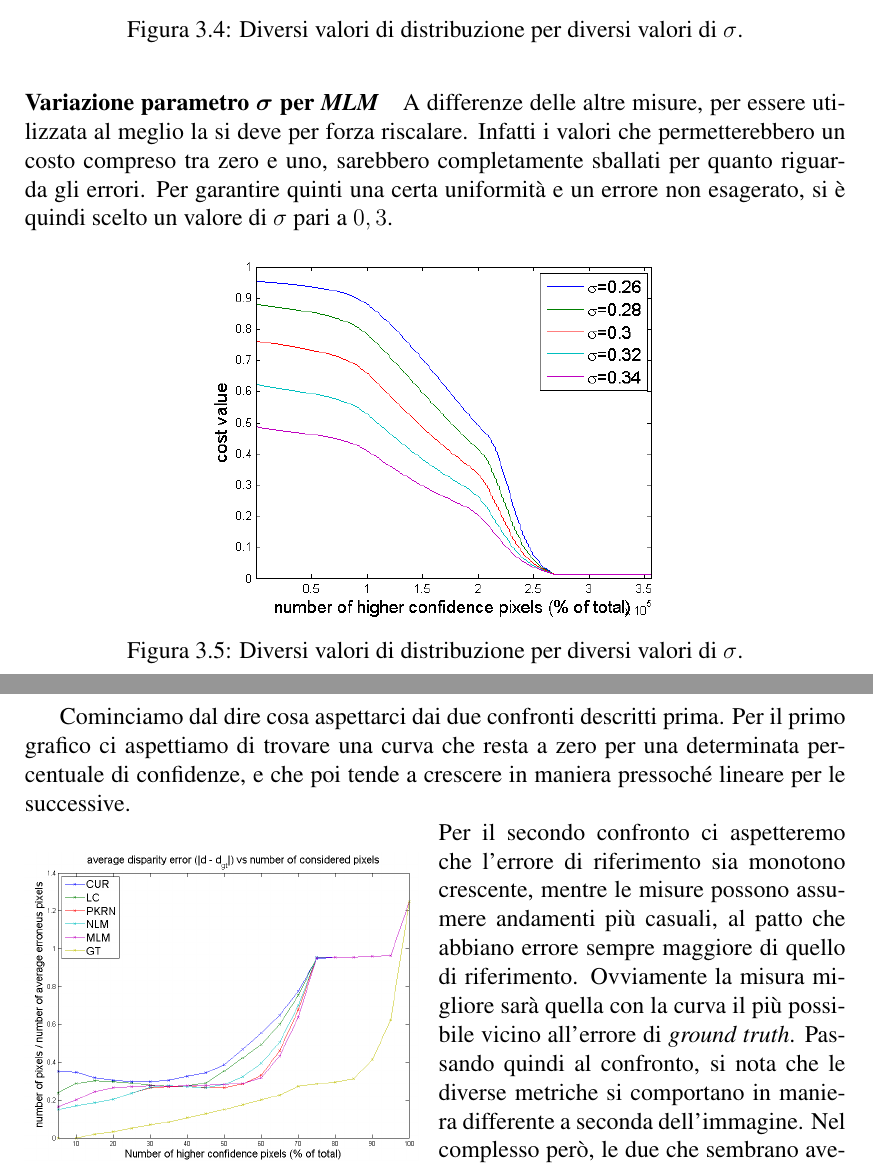
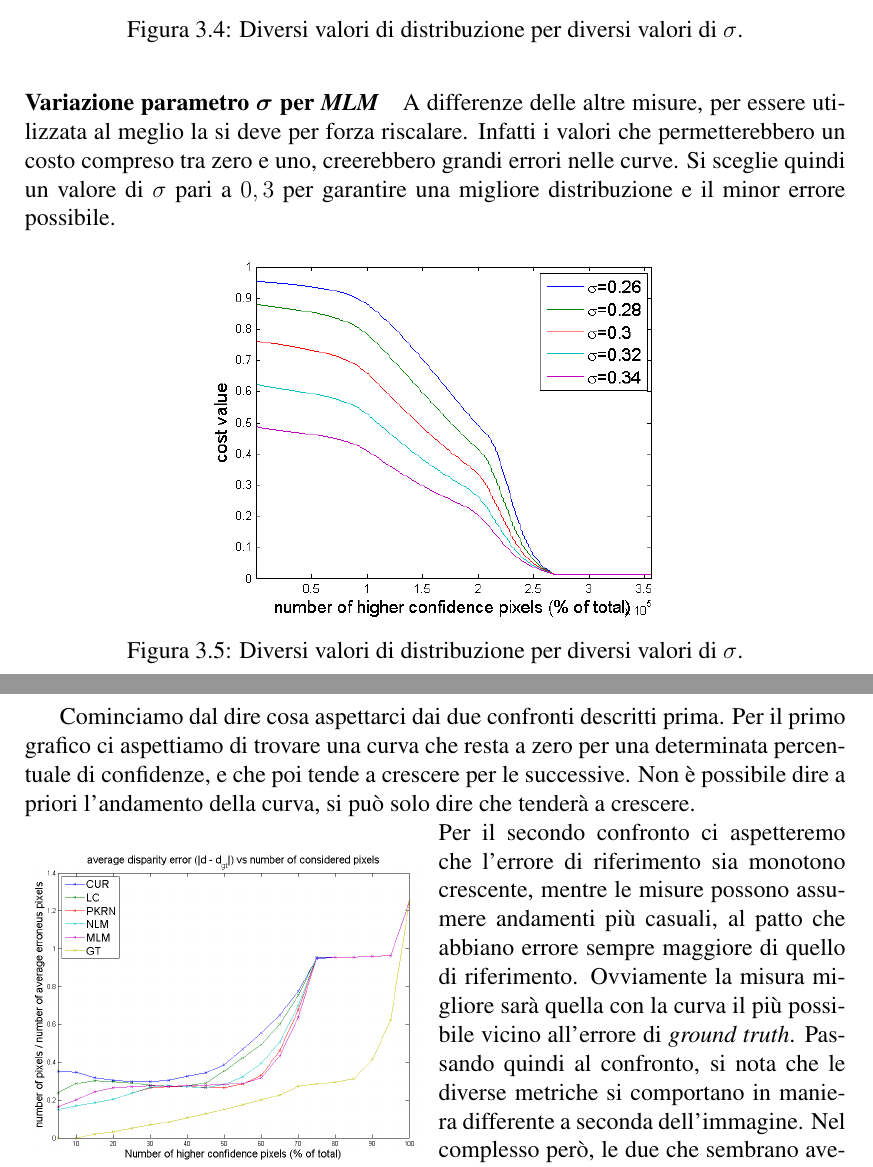
Before and after one commit to nicoladallago/Thesis, a LaTeX thesis (Misure di confidenza per algoritmi di stereo vision.tex): two parts of pages 20 and 21 of 37, joined at a grey line, cut so that both start at the same text. Compiled offline with pdfLaTeX.

Commit message:
Modificato sigma MLM e andamento grafici

```diff
--- a/Misure di confidenza per algoritmi di stereo vision.tex
+++ b/Misure di confidenza per algoritmi di stereo vision.tex
@@ -532,7 +532,7 @@ breakindent = 30pt, % indenta le righe di 30pt
 			\paragraph{Variazione parametro $\bm{\sigma}$ per \textit{MLM}}
 			\label{par:sigmaMLM}
 
-		 	 	A differenze delle altre misure, per essere utilizzata al meglio la si deve per forza riscalare. Infatti i valori che permetterebbero un costo compreso tra zero e uno, sarebbero completamente sballati per quanto riguarda gli errori. Per garantire quinti una certa uniformità e un errore non esagerato, si è quindi scelto un valore di $\sigma$ pari a $0,3$.
+		 	 	A differenze delle altre misure, per essere utilizzata al meglio la si deve per forza riscalare. Infatti i valori che permetterebbero un costo compreso tra zero e uno, creerebbero grandi errori nelle curve. Si sceglie quindi un valore di $\sigma$ pari a $0,3$ per garantire una migliore distribuzione e il minor errore possibile.
 
 		 	 	\begin{figure}[H]
 			 	 	\centering
@@ -574,7 +574,7 @@ breakindent = 30pt, % indenta le righe di 30pt
 				\label{fig:disparità&costi}
 			\end{figure}
 
-			Cominciamo dal dire cosa aspettarci dai due confronti descritti prima. Per il primo grafico ci aspettiamo di trovare una curva che resta a zero per una determinata percentuale di confidenze, e che  poi tende a crescere in maniera pressoché lineare per le successive.
+			Cominciamo dal dire cosa aspettarci dai due confronti descritti prima. Per il primo grafico ci aspettiamo di trovare una curva che resta a zero per una determinata percentuale di confidenze, e che  poi tende a crescere per le successive. Non è possibile dire a priori l'andamento della curva, si può solo dire che tenderà a crescere.
 
 			\begin{wrapfloat}{figure}{I}{0pt}
 				\includegraphics[width=0.48\textwidth]{./figures/result3.png}
```
Also changed, not shown: 1 other file.
